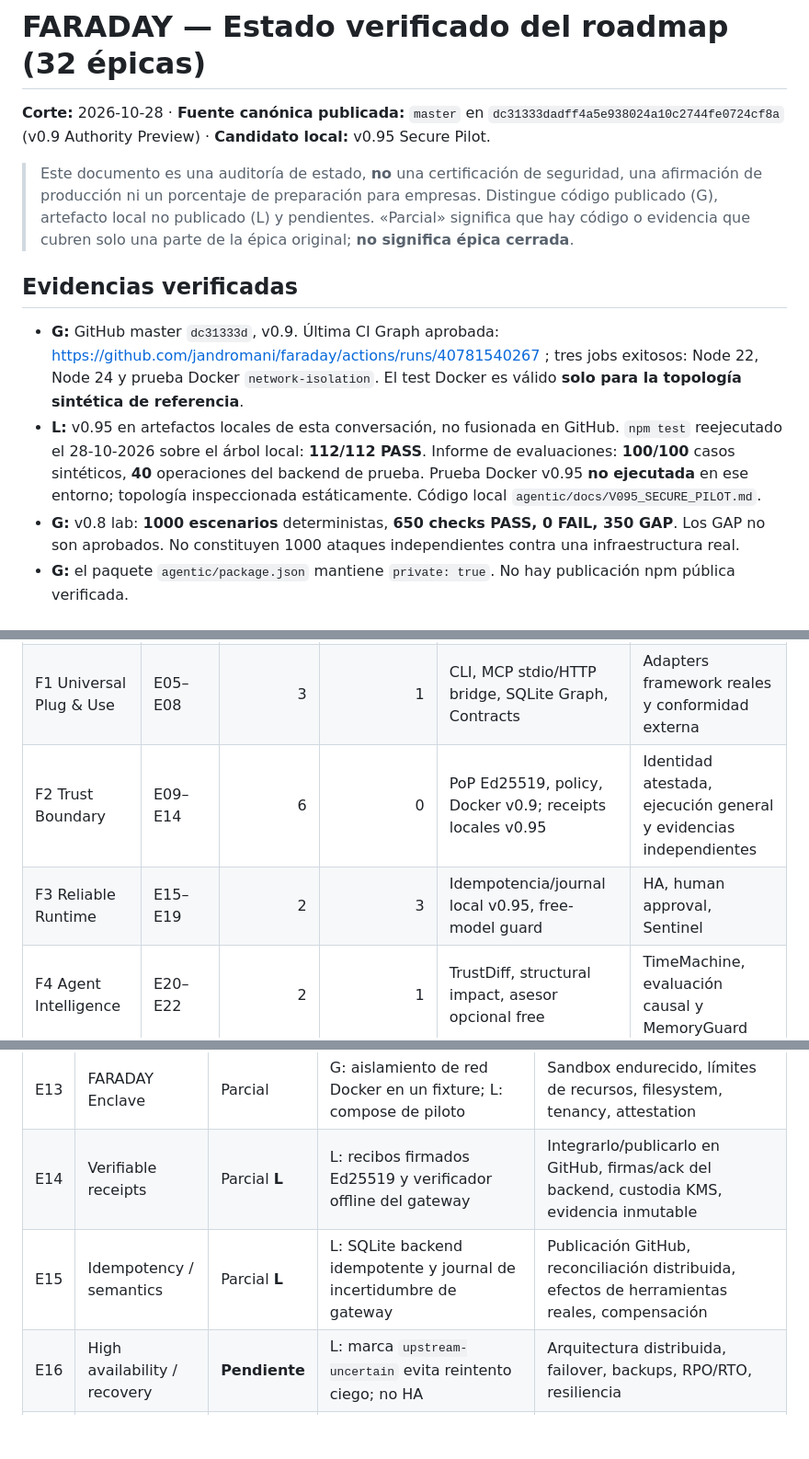
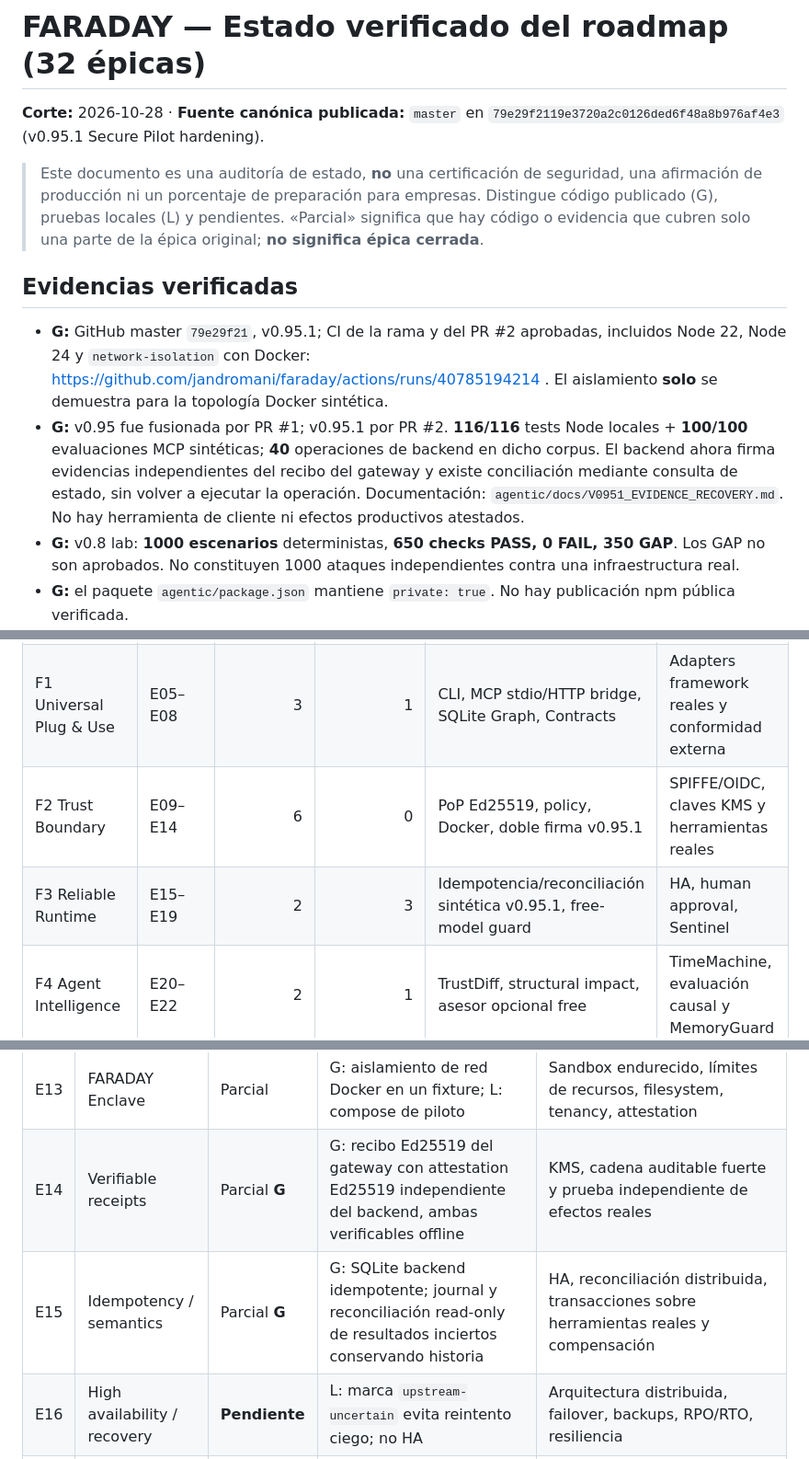
Before and after one commit to jandromani/faraday, a Markdown page: docs/ROADMAP_STATUS.md, 3 parts joined by grey strips. Shown at 92% size. Rendered like a GitHub page; blank space fills up the shorter version.

Commit message:
docs(roadmap): record v0.95.1 merged security evidence and remaining enterprise gaps

```diff
--- a/docs/ROADMAP_STATUS.md
+++ b/docs/ROADMAP_STATUS.md
@@ -1,13 +1,13 @@
 # FARADAY — Estado verificado del roadmap (32 épicas)
 
-**Corte:** 2026-10-28 · **Fuente canónica publicada:** `master` en `dc31333dadff4a5e938024a10c2744fe0724cf8a` (v0.9 Authority Preview) · **Candidato local:** v0.95 Secure Pilot.
+**Corte:** 2026-10-28 · **Fuente canónica publicada:** `master` en `79e29f2119e3720a2c0126ded6f48a8b976af4e3` (v0.95.1 Secure Pilot hardening).
 
-> Este documento es una auditoría de estado, **no** una certificación de seguridad, una afirmación de producción ni un porcentaje de preparación para empresas. Distingue código publicado (G), artefacto local no publicado (L) y pendientes. «Parcial» significa que hay código o evidencia que cubren solo una parte de la épica original; **no significa épica cerrada**.
+> Este documento es una auditoría de estado, **no** una certificación de seguridad, una afirmación de producción ni un porcentaje de preparación para empresas. Distingue código publicado (G), pruebas locales (L) y pendientes. «Parcial» significa que hay código o evidencia que cubren solo una parte de la épica original; **no significa épica cerrada**.
 
 ## Evidencias verificadas
 
-- **G:** GitHub master `dc31333d`, v0.9. Última CI Graph aprobada: https://github.com/jandromani/faraday/actions/runs/40781540267 ; tres jobs exitosos: Node 22, Node 24 y prueba Docker `network-isolation`. El test Docker es válido **solo para la topología sintética de referencia**.
-- **L:** v0.95 en artefactos locales de esta conversación, no fusionada en GitHub. `npm test` reejecutado el 28-10-2026 sobre el árbol local: **112/112 PASS**. Informe de evaluaciones: **100/100** casos sintéticos, **40** operaciones del backend de prueba. Prueba Docker v0.95 **no ejecutada** en ese entorno; topología inspeccionada estáticamente. Código local `agentic/docs/V095_SECURE_PILOT.md`.
+- **G:** GitHub master `79e29f21`, v0.95.1; CI de la rama y del PR #2 aprobadas, incluidos Node 22, Node 24 y `network-isolation` con Docker: https://github.com/jandromani/faraday/actions/runs/40785194214 . El aislamiento **solo** se demuestra para la topología Docker sintética.
+- **G:** v0.95 fue fusionada por PR #1; v0.95.1 por PR #2. **116/116** tests Node locales + **100/100** evaluaciones MCP sintéticas; **40** operaciones de backend en dicho corpus. El backend ahora firma evidencias independientes del recibo del gateway y existe conciliación mediante consulta de estado, sin volver a ejecutar la operación. Documentación: `agentic/docs/V0951_EVIDENCE_RECOVERY.md`. No hay herramienta de cliente ni efectos productivos atestados.
 - **G:** v0.8 lab: **1000 escenarios** deterministas, **650 checks PASS, 0 FAIL, 350 GAP**. Los GAP no son aprobados. No constituyen 1000 ataques independientes contra una infraestructura real.
 - **G:** el paquete `agentic/package.json` mantiene `private: true`. No hay publicación npm pública verificada.
 - **Ninguna de las 32 épicas originales está completamente cerrada** con todos los criterios empresariales contemplados. **24** tienen una implementación parcial/prototipo; **8** carecen de su capacidad central. Estas cifras son una clasificación de backlog, no una métrica de seguridad.
@@ -18,8 +18,8 @@
 | --- | --- | ---: | ---: | --- | --- |
 | F0 Foundations | E01–E04 | 4 | 0 | Docs y tests de seguridad | Especificación integral de interfaces, riesgos y privacidad |
 | F1 Universal Plug & Use | E05–E08 | 3 | 1 | CLI, MCP stdio/HTTP bridge, SQLite Graph, Contracts | Adapters framework reales y conformidad externa |
-| F2 Trust Boundary | E09–E14 | 6 | 0 | PoP Ed25519, policy, Docker v0.9; receipts locales v0.95 | Identidad atestada, ejecución general y evidencias independientes |
-| F3 Reliable Runtime | E15–E19 | 2 | 3 | Idempotencia/journal local v0.95, free-model guard | HA, human approval, Sentinel |
+| F2 Trust Boundary | E09–E14 | 6 | 0 | PoP Ed25519, policy, Docker, doble firma v0.95.1 | SPIFFE/OIDC, claves KMS y herramientas reales |
+| F3 Reliable Runtime | E15–E19 | 2 | 3 | Idempotencia/reconciliación sintética v0.95.1, free-model guard | HA, human approval, Sentinel |
 | F4 Agent Intelligence | E20–E22 | 2 | 1 | TrustDiff, structural impact, asesor opcional free | TimeMachine, evaluación causal y MemoryGuard |
 | F5 FARADAY Lab | E23–E27 | 4 | 1 | 12 actores sintéticos, 1000 escenarios, 100 evals de piloto | Fuzzing, chaos sistemático, benchmarks externos |
 | F6 Product Engineering | E28–E30 | 3 | 0 | GitHub CI, visor local, npm pack privado | Supply-chain verificable, consola enterprise, distribución |
@@ -43,8 +43,8 @@
 | E11 | Mandatory gateway / no bypass | Parcial | G: prueba Docker de separación de redes v0.9; L: MCP protegido | Asegurar rutas directas en despliegues reales, OAuth y red/credenciales generales |
 | E12 | Secrets broker | Parcial | G: credencial sintética backend solo en gateway, emisor separado | Vault/KMS, emisión efímera, rotación, revocación, broker en producción |
 | E13 | FARADAY Enclave | Parcial | G: aislamiento de red Docker en un fixture; L: compose de piloto | Sandbox endurecido, límites de recursos, filesystem, tenancy, attestation |
-| E14 | Verifiable receipts | Parcial **L** | L: recibos firmados Ed25519 y verificador offline del gateway | Integrarlo/publicarlo en GitHub, firmas/ack del backend, custodia KMS, evidencia inmutable |
-| E15 | Idempotency / semantics | Parcial **L** | L: SQLite backend idempotente y journal de incertidumbre de gateway | Publicación GitHub, reconciliación distribuida, efectos de herramientas reales, compensación |
+| E14 | Verifiable receipts | Parcial **G** | G: recibo Ed25519 del gateway con attestation Ed25519 independiente del backend, ambas verificables offline | KMS, cadena auditable fuerte y prueba independiente de efectos reales |
+| E15 | Idempotency / semantics | Parcial **G** | G: SQLite backend idempotente; journal y reconciliación read-only de resultados inciertos conservando historia | HA, reconciliación distribuida, transacciones sobre herramientas reales y compensación |
 | E16 | High availability / recovery | **Pendiente** | L: marca `upstream-uncertain` evita reintento ciego; no HA | Arquitectura distribuida, failover, backups, RPO/RTO, resiliencia |
 | E17 | Resource / cost governance | Parcial | G: AI free-first con verificación de catálogo y bloqueo de fallback pagado | Cuotas por tenant/agente, bucles, CPU/memoria, presupuestos y alertas |
 | E18 | Human approval / governance | **Pendiente** | No hay workflow de aprobación humana de acciones protegidas | Dual control, expiración, vinculación de argumentos, auditoría |
```
Also changed, not shown: other parts of docs/ROADMAP_STATUS.md (+2 -2 lines).
